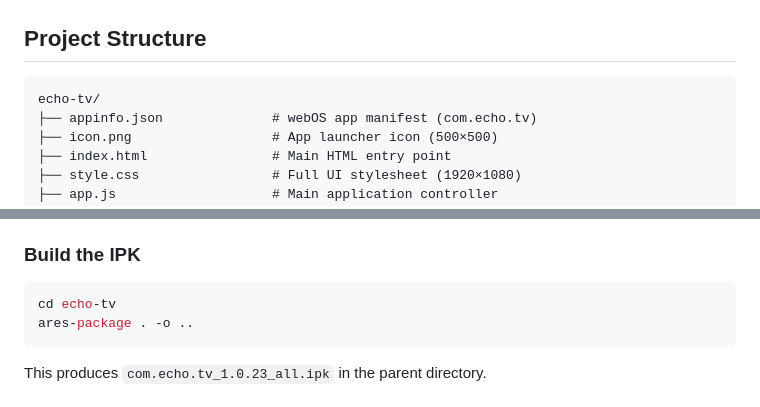
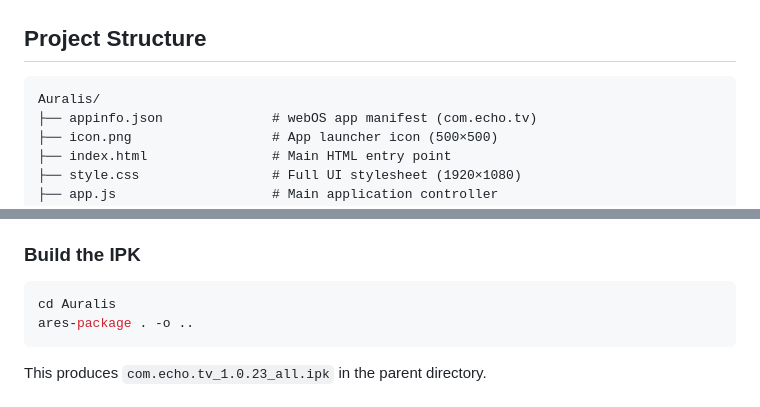
Before and after one commit to ruthvik-01/Auralis-ipk, a Markdown page: README.md, 2 parts joined by grey strips. GitHub-like rendering.

Commit message:
Rename project directory from echo-tv to Auralis

````diff
--- a/README.md
+++ b/README.md
@@ -56,7 +56,7 @@
 ## Project Structure
 
 ```
-echo-tv/
+Auralis/
 ├── appinfo.json              # webOS app manifest (com.echo.tv)
 ├── icon.png                  # App launcher icon (500×500)
 ├── index.html                # Main HTML entry point
@@ -97,7 +97,7 @@ echo-tv/
 ### Build the IPK
 
 ```bash
-cd echo-tv
+cd Auralis
 ares-package . -o ..
 ```
 
````
